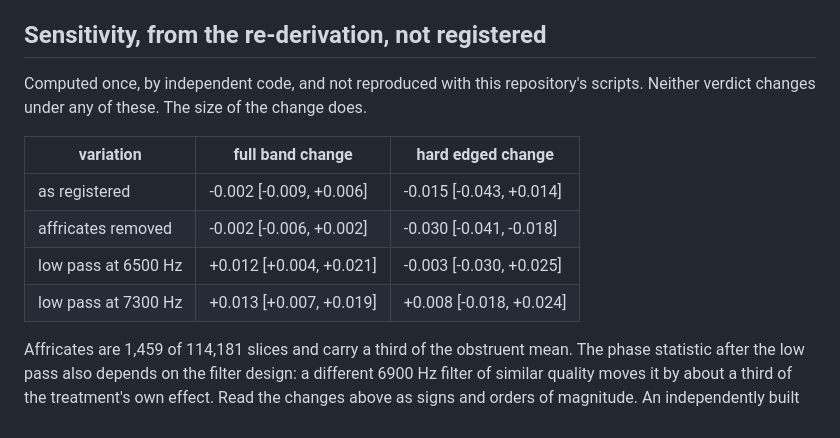
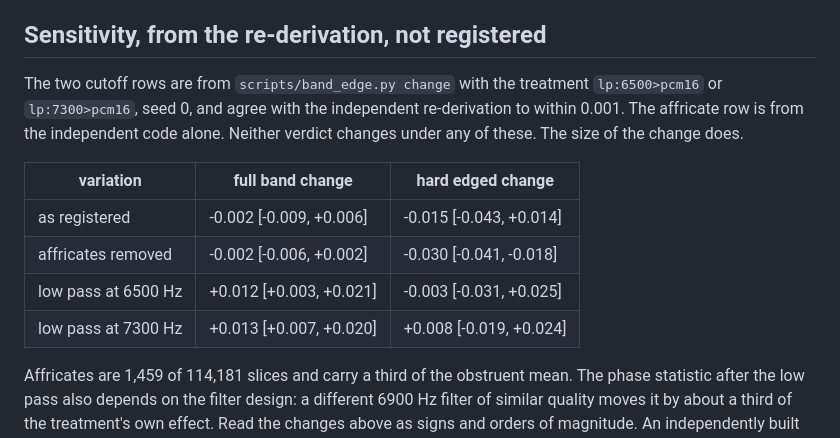
Before and after one commit to dwinzg/phonophase, a Markdown page: docs/PREREGISTRATION-BANDEDGE.md, the part around the change. Drawn GitHub-style.

Commit message:
Reproduce the two cutoff sensitivity rows with the repository's own script

```diff
--- a/docs/PREREGISTRATION-BANDEDGE.md
+++ b/docs/PREREGISTRATION-BANDEDGE.md
@@ -201,16 +201,18 @@ its size under equalisation.
 
 ## Sensitivity, from the re-derivation, not registered
 
-Computed once, by independent code, and not reproduced with this repository's
-scripts. Neither verdict changes under any of these. The size of the change
+The two cutoff rows are from `scripts/band_edge.py change` with the treatment
+`lp:6500>pcm16` or `lp:7300>pcm16`, seed 0, and agree with the independent
+re-derivation to within 0.001. The affricate row is from the independent code
+alone. Neither verdict changes under any of these. The size of the change
 does.
 
 | variation | full band change | hard edged change |
 |---|---|---|
 | as registered | -0.002 [-0.009, +0.006] | -0.015 [-0.043, +0.014] |
 | affricates removed | -0.002 [-0.006, +0.002] | -0.030 [-0.041, -0.018] |
-| low pass at 6500 Hz | +0.012 [+0.004, +0.021] | -0.003 [-0.030, +0.025] |
-| low pass at 7300 Hz | +0.013 [+0.007, +0.019] | +0.008 [-0.018, +0.024] |
+| low pass at 6500 Hz | +0.012 [+0.003, +0.021] | -0.003 [-0.031, +0.025] |
+| low pass at 7300 Hz | +0.013 [+0.007, +0.020] | +0.008 [-0.019, +0.024] |
 
 Affricates are 1,459 of 114,181 slices and carry a third of the obstruent mean.
 The phase statistic after the low pass also depends on the filter design: a
```
